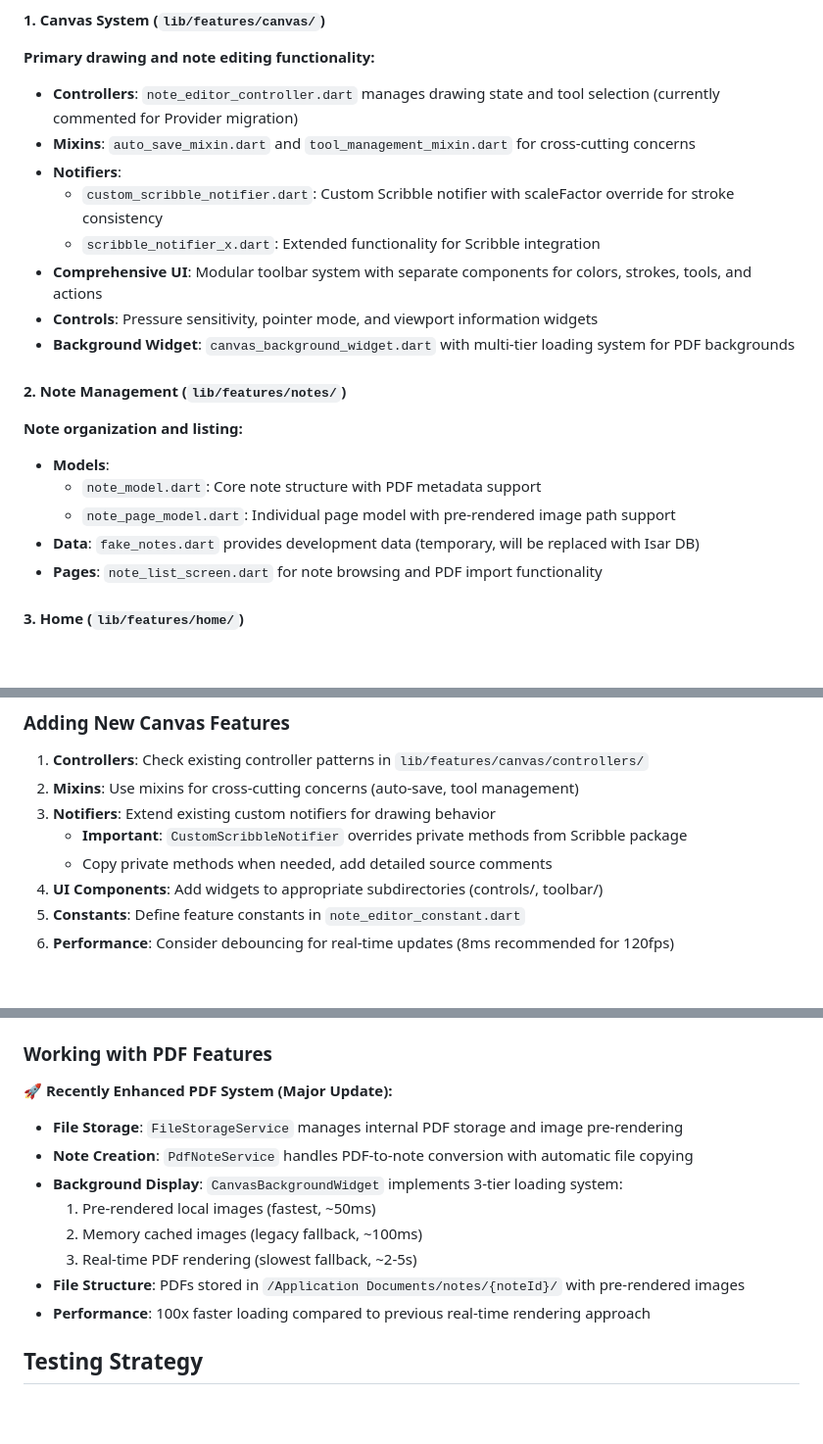
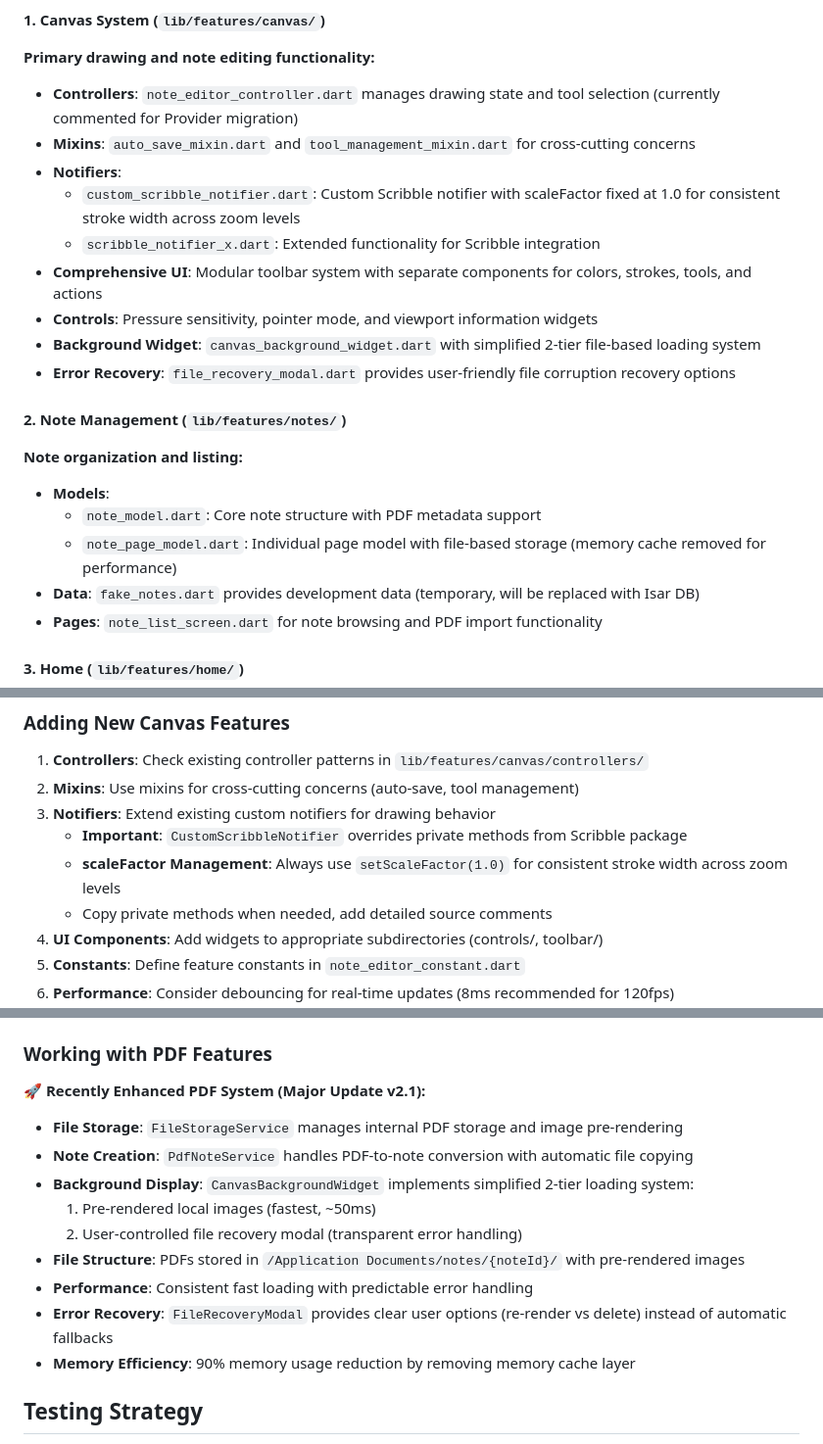
Before and after one commit to tryCatchPing/it-contest, a Markdown page: CLAUDE.md, 3 parts joined by grey strips. Shown: that part at 98% size. GitHub-like rendering; blank space fills up the shorter version.

```diff
--- a/CLAUDE.md
+++ b/CLAUDE.md
@@ -67,11 +67,12 @@ lib/features/[feature_name]/
 - **Controllers**: `note_editor_controller.dart` manages drawing state and tool selection (currently commented for Provider migration)
 - **Mixins**: `auto_save_mixin.dart` and `tool_management_mixin.dart` for cross-cutting concerns
 - **Notifiers**:
-  - `custom_scribble_notifier.dart`: Custom Scribble notifier with scaleFactor override for stroke consistency
+  - `custom_scribble_notifier.dart`: Custom Scribble notifier with scaleFactor fixed at 1.0 for consistent stroke width across zoom levels
   - `scribble_notifier_x.dart`: Extended functionality for Scribble integration
 - **Comprehensive UI**: Modular toolbar system with separate components for colors, strokes, tools, and actions
 - **Controls**: Pressure sensitivity, pointer mode, and viewport information widgets
-- **Background Widget**: `canvas_background_widget.dart` with multi-tier loading system for PDF backgrounds
+- **Background Widget**: `canvas_background_widget.dart` with simplified 2-tier file-based loading system
+- **Error Recovery**: `file_recovery_modal.dart` provides user-friendly file corruption recovery options
 
 #### 2. Note Management (`lib/features/notes/`)
 
@@ -79,7 +80,7 @@ lib/features/[feature_name]/
 
 - **Models**:
   - `note_model.dart`: Core note structure with PDF metadata support
-  - `note_page_model.dart`: Individual page model with pre-rendered image path support
+  - `note_page_model.dart`: Individual page model with file-based storage (memory cache removed for performance)
 - **Data**: `fake_notes.dart` provides development data (temporary, will be replaced with Isar DB)
 - **Pages**: `note_list_screen.dart` for note browsing and PDF import functionality
 
@@ -134,6 +135,7 @@ lib/features/[feature_name]/
 2. **Mixins**: Use mixins for cross-cutting concerns (auto-save, tool management)
 3. **Notifiers**: Extend existing custom notifiers for drawing behavior
    - **Important**: `CustomScribbleNotifier` overrides private methods from Scribble package
+   - **scaleFactor Management**: Always use `setScaleFactor(1.0)` for consistent stroke width across zoom levels
    - Copy private methods when needed, add detailed source comments
 4. **UI Components**: Add widgets to appropriate subdirectories (controls/, toolbar/)
 5. **Constants**: Define feature constants in `note_editor_constant.dart`
@@ -155,16 +157,17 @@ lib/features/[feature_name]/
 
 ### Working with PDF Features
 
-**🚀 Recently Enhanced PDF System (Major Update):**
+**🚀 Recently Enhanced PDF System (Major Update v2.1):**
 
 - **File Storage**: `FileStorageService` manages internal PDF storage and image pre-rendering
 - **Note Creation**: `PdfNoteService` handles PDF-to-note conversion with automatic file copying
-- **Background Display**: `CanvasBackgroundWidget` implements 3-tier loading system:
+- **Background Display**: `CanvasBackgroundWidget` implements simplified 2-tier loading system:
   1. Pre-rendered local images (fastest, ~50ms)
-  2. Memory cached images (legacy fallback, ~100ms)
-  3. Real-time PDF rendering (slowest fallback, ~2-5s)
+  2. User-controlled file recovery modal (transparent error handling)
 - **File Structure**: PDFs stored in `/Application Documents/notes/{noteId}/` with pre-rendered images
-- **Performance**: 100x faster loading compared to previous real-time rendering approach
+- **Performance**: Consistent fast loading with predictable error handling
+- **Error Recovery**: `FileRecoveryModal` provides clear user options (re-render vs delete) instead of automatic fallbacks
+- **Memory Efficiency**: 90% memory usage reduction by removing memory cache layer
 
 ## Testing Strategy
 
```
Also changed, not shown: other parts of CLAUDE.md (+51 -14 lines).
